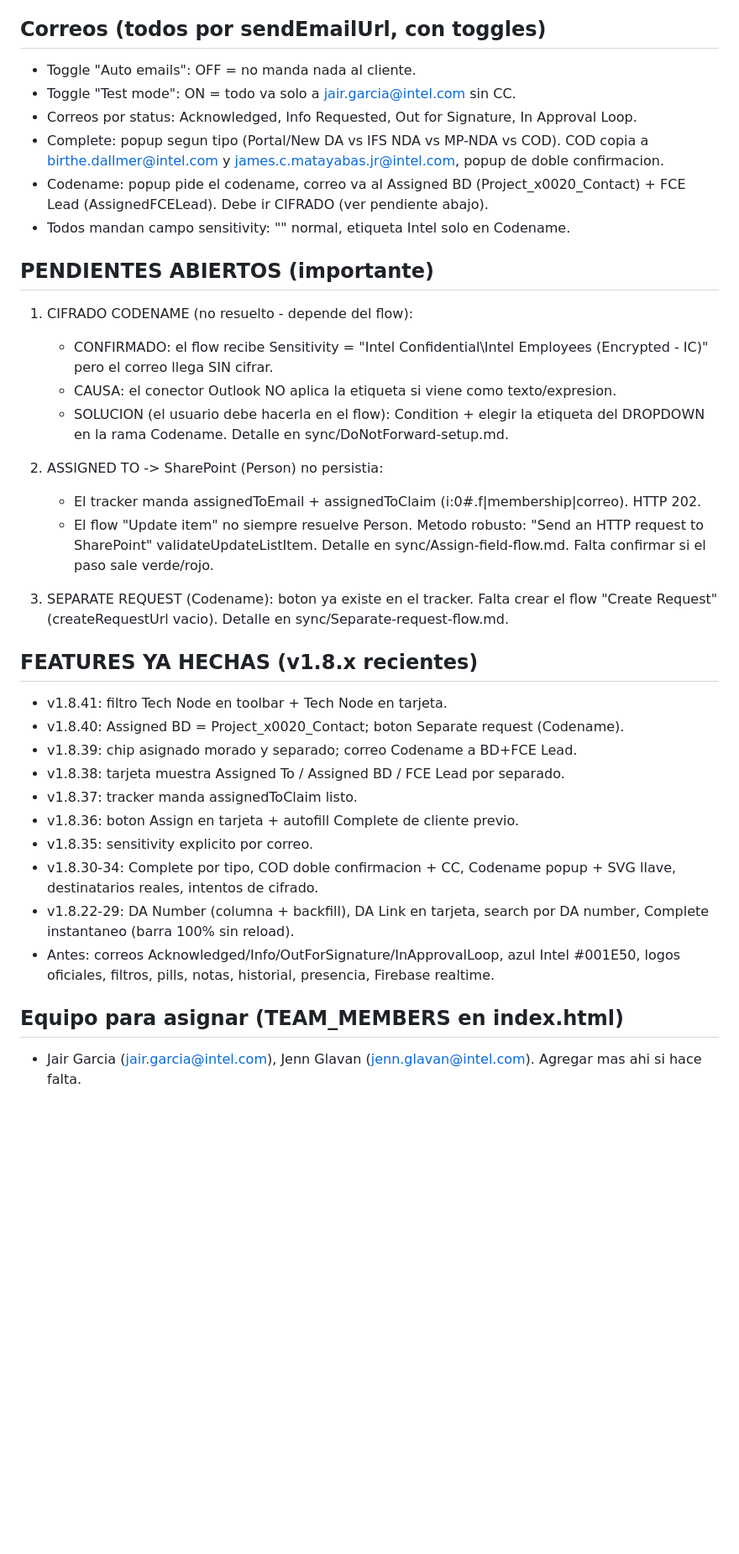
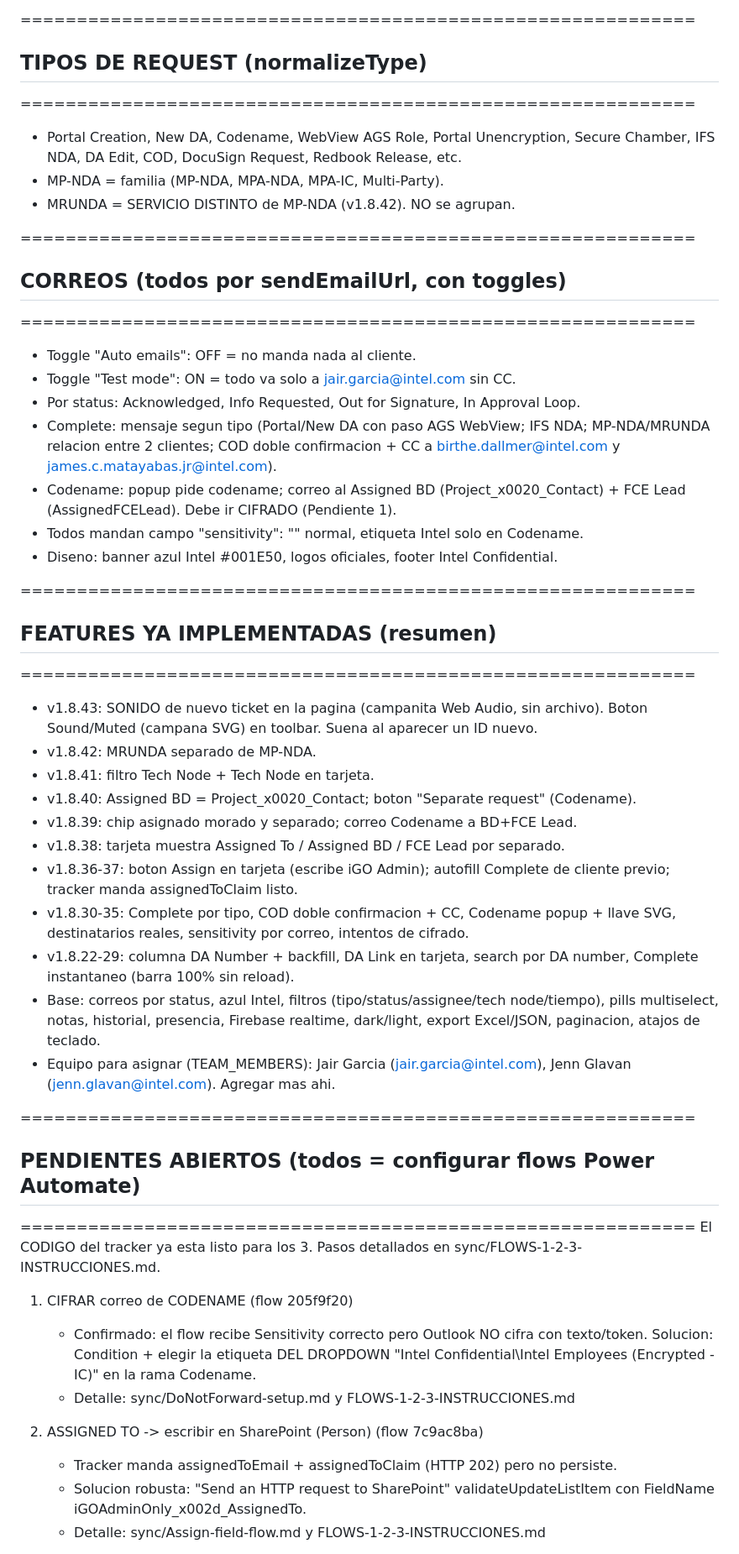
Before and after one commit to jairgarciaintel/ifs-request-tracker, a Markdown page: sync/CONTEXT-STATE.md, the part around one of its changes. Shown at 84% size. GitHub-like rendering; blank space fills up the shorter version.

Commit message:
docs: actualizar CONTEXT-STATE con v1.8.43, sonido, MRUNDA, deploy y pendientes

```diff
--- a/sync/CONTEXT-STATE.md
+++ b/sync/CONTEXT-STATE.md
@@ -33,47 +63,64 @@ VERSION ACTUAL DEPLOYADA: v1.8.41  (commit 33a4000, repo jairgarciaintel/ifs-req
 - Project_x002f_PortalName = Portal Name
 
-## Correos (todos por sendEmailUrl, con toggles)
+============================================================
+## TIPOS DE REQUEST (normalizeType)
+============================================================
+- Portal Creation, New DA, Codename, WebView AGS Role, Portal Unencryption,
+  Secure Chamber, IFS NDA, DA Edit, COD, DocuSign Request, Redbook Release, etc.
+- MP-NDA = familia (MP-NDA, MPA-NDA, MPA-IC, Multi-Party).
+- MRUNDA = SERVICIO DISTINTO de MP-NDA (v1.8.42). NO se agrupan.
+
+============================================================
+## CORREOS (todos por sendEmailUrl, con toggles)
+============================================================
 - Toggle "Auto emails": OFF = no manda nada al cliente.
 - Toggle "Test mode": ON = todo va solo a jair.garcia@intel.com sin CC.
-- Correos por status: Acknowledged, Info Requested, Out for Signature, In Approval Loop.
-- Complete: popup segun tipo (Portal/New DA vs IFS NDA vs MP-NDA vs COD). COD copia a
-  birthe.dallmer@intel.com y james.c.matayabas.jr@intel.com, popup de doble confirmacion.
-- Codename: popup pide el codename, correo va al Assigned BD (Project_x0020_Contact) +
-  FCE Lead (AssignedFCELead). Debe ir CIFRADO (ver pendiente abajo).
-- Todos mandan campo sensitivity: "" normal, etiqueta Intel solo en Codename.
+- Por status: Acknowledged, Info Requested, Out for Signature, In Approval Loop.
+- Complete: mensaje segun tipo (Portal/New DA con paso AGS WebView; IFS NDA;
+  MP-NDA/MRUNDA relacion entre 2 clientes; COD doble confirmacion + CC a
+  birthe.dallmer@intel.com y james.c.matayabas.jr@intel.com).
+- Codename: popup pide codename; correo al Assigned BD (Project_x0020_Contact) +
+  FCE Lead (AssignedFCELead). Debe ir CIFRADO (Pendiente 1).
+- Todos mandan campo "sensitivity": "" normal, etiqueta Intel solo en Codename.
+- Diseno: banner azul Intel #001E50, logos oficiales, footer Intel Confidential.
 
-## PENDIENTES ABIERTOS (importante)
-1. CIFRADO CODENAME (no resuelto - depende del flow):
-   - CONFIRMADO: el flow recibe Sensitivity = "Intel Confidential\Intel Employees (Encrypted - IC)"
-     pero el correo llega SIN cifrar.
-   - CAUSA: el conector Outlook NO aplica la etiqueta si viene como texto/expresion.
-   - SOLUCION (el usuario debe hacerla en el flow): Condition + elegir la etiqueta
-     del DROPDOWN en la rama Codename. Detalle en sync/DoNotForward-setup.md.
-
-2. ASSIGNED TO -> SharePoint (Person) no persistia:
-   - El tracker manda assignedToEmail + assignedToClaim (i:0#.f|membership|correo). HTTP 202.
-   - El flow "Update item" no siempre resuelve Person. Metodo robusto:
-     "Send an HTTP request to SharePoint" validateUpdateListItem. Detalle en
-     sync/Assign-field-flow.md. Falta confirmar si el paso sale verde/rojo.
-
-3. SEPARATE REQUEST (Codename): boton ya existe en el tracker. Falta crear el flow
-   "Create Request" (createRequestUrl vacio). Detalle en sync/Separate-request-flow.md.
-
-## FEATURES YA HECHAS (v1.8.x recientes)
-- v1.8.41: filtro Tech Node en toolbar + Tech Node en tarjeta.
-- v1.8.40: Assigned BD = Project_x0020_Contact; boton Separate request (Codename).
+============================================================
+## FEATURES YA IMPLEMENTADAS (resumen)
+============================================================
+- v1.8.43: SONIDO de nuevo ticket en la pagina (campanita Web Audio, sin archivo).
+  Boton Sound/Muted (campana SVG) en toolbar. Suena al aparecer un ID nuevo.
+- v1.8.42: MRUNDA separado de MP-NDA.
+- v1.8.41: filtro Tech Node + Tech Node en tarjeta.
+- v1.8.40: Assigned BD = Project_x0020_Contact; boton "Separate request" (Codename).
 - v1.8.39: chip asignado morado y separado; correo Codename a BD+FCE Lead.
 - v1.8.38: tarjeta muestra Assigned To / Assigned BD / FCE Lead por separado.
-- v1.8.37: tracker manda assignedToClaim listo.
-- v1.8.36: boton Assign en tarjeta + autofill Complete de cliente previo.
-- v1.8.35: sensitivity explicito por correo.
-- v1.8.30-34: Complete por tipo, COD doble confirmacion + CC, Codename popup + SVG llave,
-  destinatarios reales, intentos de cifrado.
-- v1.8.22-29: DA Number (columna + backfill), DA Link en tarjeta, search por DA number,
+- v1.8.36-37: boton Assign en tarjeta (escribe iGO Admin); autofill Complete de
+  cliente previo; tracker manda assignedToClaim listo.
+- v1.8.30-35: Complete por tipo, COD doble confirmacion + CC, Codename popup + llave SVG,
+  destinatarios reales, sensitivity por correo, intentos de cifrado.
+- v1.8.22-29: columna DA Number + backfill, DA Link en tarjeta, search por DA number,
   Complete instantaneo (barra 100% sin reload).
-- Antes: correos Acknowledged/Info/OutForSignature/InApprovalLoop, azul Intel #001E50,
-  logos oficiales, filtros, pills, notas, historial, presencia, Firebase realtime.
+- Base: correos por status, azul Intel, filtros (tipo/status/assignee/tech node/tiempo),
+  pills multiselect, notas, historial, presencia, Firebase realtime, dark/light,
+  export Excel/JSON, paginacion, atajos de teclado.
+- Equipo para asignar (TEAM_MEMBERS): Jair Garcia (jair.garcia@intel.com),
+  Jenn Glavan (jenn.glavan@intel.com). Agregar mas ahi.
 
-## Equipo para asignar (TEAM_MEMBERS en index.html)
-- Jair Garcia (jair.garcia@intel.com), Jenn Glavan (jenn.glavan@intel.com).
-  Agregar mas ahi si hace falta.
+============================================================
+## PENDIENTES ABIERTOS (todos = configurar flows Power Automate)
+============================================================
+El CODIGO del tracker ya esta listo para los 3. Pasos detallados en
+sync/FLOWS-1-2-3-INSTRUCCIONES.md.
+
+1. CIFRAR correo de CODENAME  (flow 205f9f20)
+   - Confirmado: el flow recibe Sensitivity correcto pero Outlook NO cifra con
+     texto/token. Solucion: Condition + elegir la etiqueta DEL DROPDOWN
+     "Intel Confidential\Intel Employees (Encrypted - IC)" en la rama Codename.
+   - Detalle: sync/DoNotForward-setup.md y FLOWS-1-2-3-INSTRUCCIONES.md
+
+2. ASSIGNED TO -> escribir en SharePoint (Person)  (flow 7c9ac8ba)
+   - Tracker manda assignedToEmail + assignedToClaim (HTTP 202) pero no persiste.
+   - Solucion robusta: "Send an HTTP request to SharePoint" validateUpdateListItem
+     con FieldName iGOAdminOnly_x002d_AssignedTo.
+   - Detalle: sync/Assign-field-flow.md y FLOWS-1-2-3-INSTRUCCIONES.md
+
```
Also changed, not shown: other parts of sync/CONTEXT-STATE.md (+77 -17 lines).
